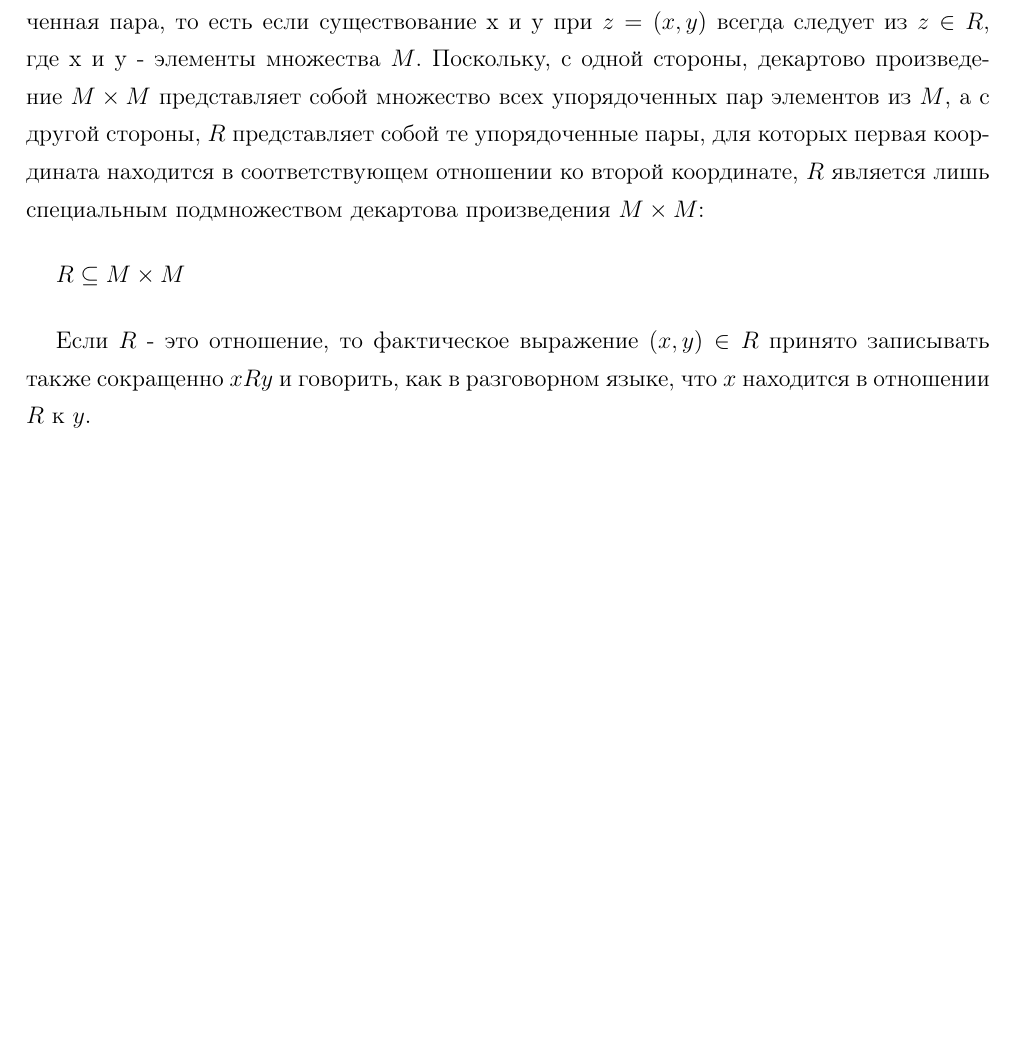
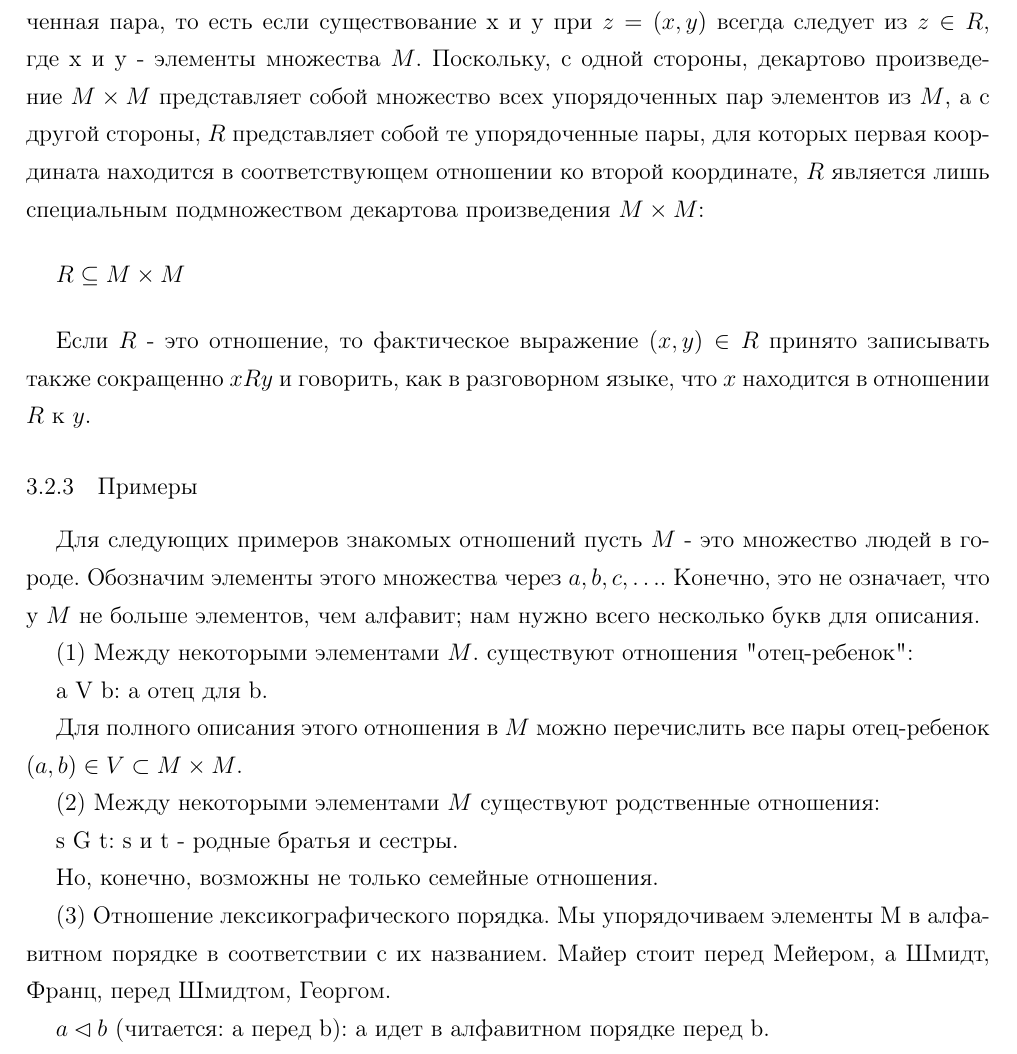
Before and after one commit to artschedrov/architektur_mathematik, a LaTeX document (main.tex, which reads chapters/chapter1.tex, preamble/preamble.tex): part of page 18 of 18, cut so that both start at the same text, the shorter picture padded with empty space. Compiled offline with pdfLaTeX.

Commit message:
add translate Beispiele

```diff
--- a/chapters/chapter1.tex
+++ b/chapters/chapter1.tex
@@ -256,3 +256,22 @@ I = \(\{x|x \in \mathbb{Q}, 0 \le x \le 1\}\)
 \vspace{0.5cm}
 
 Если \(R\) - это отношение, то фактическое выражение \((x,y) \in R\) принято записывать также сокращенно \(xRy\) и говорить, как в разговорном языке, что \(x\) находится в отношении \(R\) к \(y\).
+
+\subsubsection{Примеры}
+Для следующих примеров знакомых отношений пусть \(M\) - это множество людей в городе. Обозначим элементы этого множества через \(a,b,c,\dots\). Конечно, это не означает, что у \(M\) не больше элементов, чем алфавит; нам нужно всего несколько букв для описания.
+
+(1) Между некоторыми элементами \(M\). существуют отношения "отец-ребенок":
+
+а V b: a отец для b.
+
+Для полного описания этого отношения в \(M\) можно перечислить все пары отец-ребенок  \((a,b) \in V \subset M \times M\).
+
+(2) Между некоторыми элементами \(M\) существуют родственные отношения:
+
+s G t: s и t - родные братья и сестры.
+
+Но, конечно, возможны не только семейные отношения.
+
+(3) Отношение лексикографического порядка. Мы упорядочиваем элементы M в алфавитном порядке в соответствии с их названием. Майер стоит перед Мейером, а Шмидт, Франц, перед Шмидтом, Георгом.
+
+\(a \lhd b\) (читается: a перед b): a идет в алфавитном порядке перед b.
--- a/preamble/preamble.tex
+++ b/preamble/preamble.tex
@@ -19,6 +19,7 @@
 \usepackage{listings}
 \usepackage{color}
 \usepackage{cmap}
+\usepackage{amssymb}
 \renewcommand{\rmdefault}{ftm}
 \definecolor{dkgreen}{rgb}{0,0.6,0}
 \definecolor{gray}{rgb}{0.5,0.5,0.5}
```
